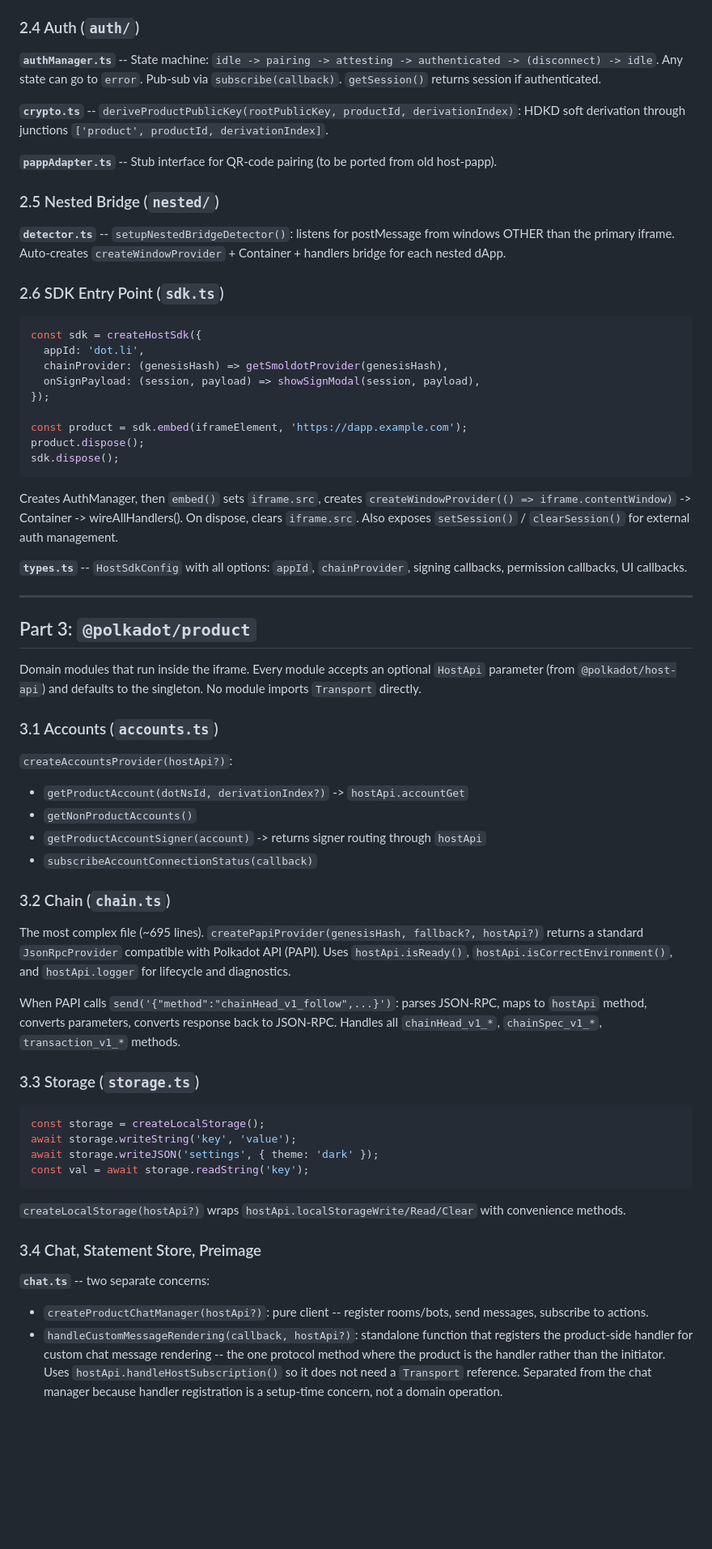
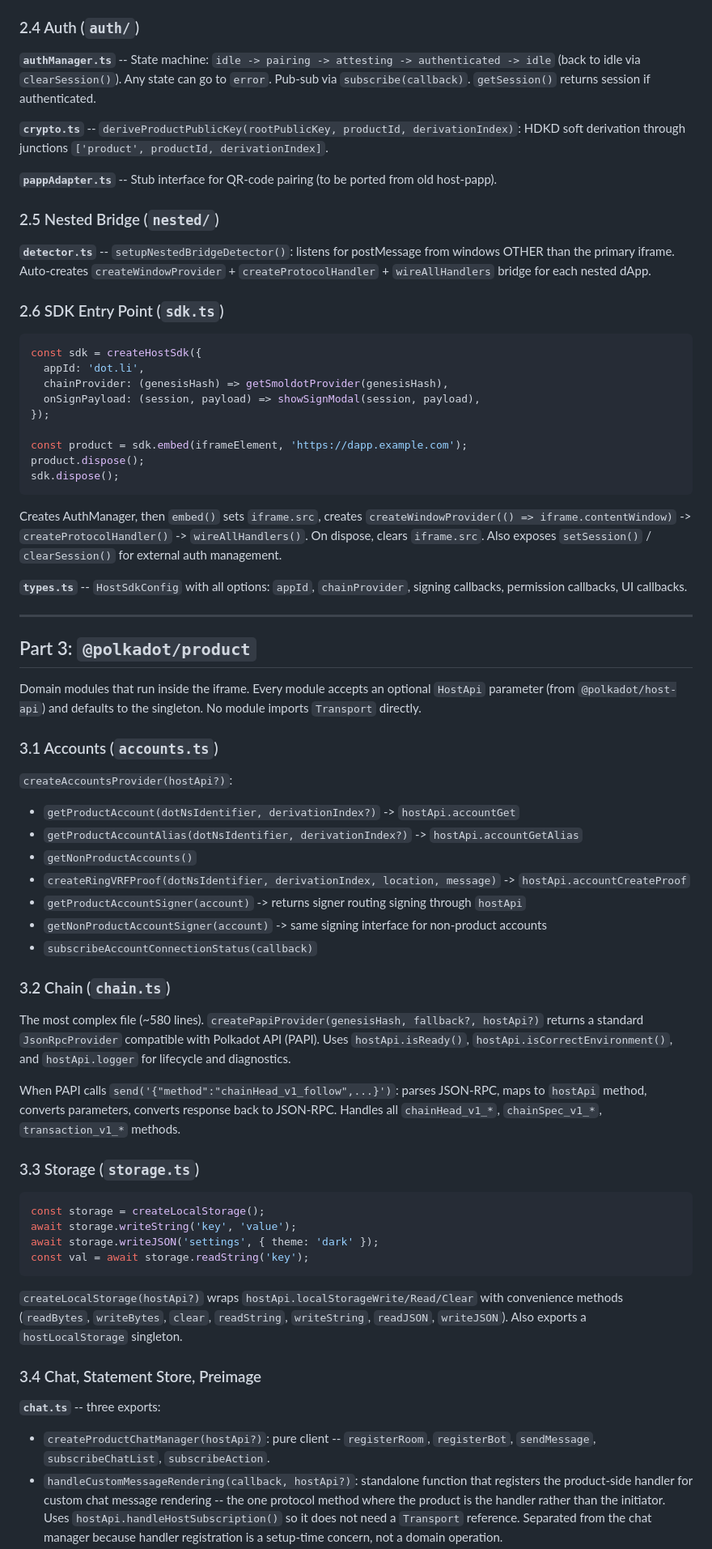
Before and after one commit to TorstenStueber/host-product-sdk, a Markdown page: ARCHITECTURE.md, the part around one of its changes. Shown at 81% size. Drawn GitHub-style; blank space fills up the shorter version.

````diff
--- a/ARCHITECTURE.md
+++ b/ARCHITECTURE.md
@@ -396,7 +396,7 @@ What runs on the host page. Handlers, auth, storage adapters, and the SDK entry
 
 ### 2.4 Auth (`auth/`)
 
-**`authManager.ts`** -- State machine: `idle -> pairing -> attesting -> authenticated -> (disconnect) -> idle`. Any state can go to `error`. Pub-sub via `subscribe(callback)`. `getSession()` returns session if authenticated.
+**`authManager.ts`** -- State machine: `idle -> pairing -> attesting -> authenticated -> idle` (back to idle via `clearSession()`). Any state can go to `error`. Pub-sub via `subscribe(callback)`. `getSession()` returns session if authenticated.
 
 **`crypto.ts`** -- `deriveProductPublicKey(rootPublicKey, productId, derivationIndex)`: HDKD soft derivation through junctions `['product', productId, derivationIndex]`.
 
@@ -404,7 +404,7 @@ What runs on the host page. Handlers, auth, storage adapters, and the SDK entry
 
 ### 2.5 Nested Bridge (`nested/`)
 
-**`detector.ts`** -- `setupNestedBridgeDetector()`: listens for postMessage from windows OTHER than the primary iframe. Auto-creates `createWindowProvider` + Container + handlers bridge for each nested dApp.
+**`detector.ts`** -- `setupNestedBridgeDetector()`: listens for postMessage from windows OTHER than the primary iframe. Auto-creates `createWindowProvider` + `createProtocolHandler` + `wireAllHandlers` bridge for each nested dApp.
 
 ### 2.6 SDK Entry Point (`sdk.ts`)
 
@@ -420,7 +420,7 @@ product.dispose();
 sdk.dispose();
 ```
 
-Creates AuthManager, then `embed()` sets `iframe.src`, creates `createWindowProvider(() => iframe.contentWindow)` -> Container -> wireAllHandlers(). On dispose, clears `iframe.src`. Also exposes `setSession()` / `clearSession()` for external auth management.
+Creates AuthManager, then `embed()` sets `iframe.src`, creates `createWindowProvider(() => iframe.contentWindow)` -> `createProtocolHandler()` -> `wireAllHandlers()`. On dispose, clears `iframe.src`. Also exposes `setSession()` / `clearSession()` for external auth management.
 
 **`types.ts`** -- `HostSdkConfig` with all options: `appId`, `chainProvider`, signing callbacks, permission callbacks, UI callbacks.
 
@@ -433,14 +433,17 @@ Domain modules that run inside the iframe. Every module accepts an optional `Hos
 ### 3.1 Accounts (`accounts.ts`)
 
 `createAccountsProvider(hostApi?)`:
-- `getProductAccount(dotNsId, derivationIndex?)` -> `hostApi.accountGet`
+- `getProductAccount(dotNsIdentifier, derivationIndex?)` -> `hostApi.accountGet`
+- `getProductAccountAlias(dotNsIdentifier, derivationIndex?)` -> `hostApi.accountGetAlias`
 - `getNonProductAccounts()`
-- `getProductAccountSigner(account)` -> returns signer routing through `hostApi`
+- `createRingVRFProof(dotNsIdentifier, derivationIndex, location, message)` -> `hostApi.accountCreateProof`
+- `getProductAccountSigner(account)` -> returns signer routing signing through `hostApi`
+- `getNonProductAccountSigner(account)` -> same signing interface for non-product accounts
 - `subscribeAccountConnectionStatus(callback)`
 
 ### 3.2 Chain (`chain.ts`)
 
-The most complex file (~695 lines). `createPapiProvider(genesisHash, fallback?, hostApi?)` returns a standard `JsonRpcProvider` compatible with Polkadot API (PAPI). Uses `hostApi.isReady()`, `hostApi.isCorrectEnvironment()`, and `hostApi.logger` for lifecycle and diagnostics.
+The most complex file (~580 lines). `createPapiProvider(genesisHash, fallback?, hostApi?)` returns a standard `JsonRpcProvider` compatible with Polkadot API (PAPI). Uses `hostApi.isReady()`, `hostApi.isCorrectEnvironment()`, and `hostApi.logger` for lifecycle and diagnostics.
 
 When PAPI calls `send('{"method":"chainHead_v1_follow",...}')`: parses JSON-RPC, maps to `hostApi` method, converts parameters, converts response back to JSON-RPC. Handles all `chainHead_v1_*`, `chainSpec_v1_*`, `transaction_v1_*` methods.
 
@@ -453,10 +456,10 @@ await storage.writeJSON('settings', { theme: 'dark' });
 const val = await storage.readString('key');
 ```
 
-`createLocalStorage(hostApi?)` wraps `hostApi.localStorageWrite/Read/Clear` with convenience methods.
+`createLocalStorage(hostApi?)` wraps `hostApi.localStorageWrite/Read/Clear` with convenience methods (`readBytes`, `writeBytes`, `clear`, `readString`, `writeString`, `readJSON`, `writeJSON`). Also exports a `hostLocalStorage` singleton.
 
 ### 3.4 Chat, Statement Store, Preimage
 
-**`chat.ts`** -- two separate concerns:
-- `createProductChatManager(hostApi?)`: pure client -- register rooms/bots, send messages, subscribe to actions.
+**`chat.ts`** -- three exports:
+- `createProductChatManager(hostApi?)`: pure client -- `registerRoom`, `registerBot`, `sendMessage`, `subscribeChatList`, `subscribeAction`.
 - `handleCustomMessageRendering(callback, hostApi?)`: standalone function that registers the product-side handler for custom chat message rendering -- the one protocol method where the product is the handler rather than the initiator. Uses `hostApi.handleHostSubscription()` so it does not need a `Transport` reference. Separated from the chat manager because handler registration is a setup-time concern, not a domain operation.
````
Also changed, not shown: other parts of ARCHITECTURE.md (+37 -31 lines).
